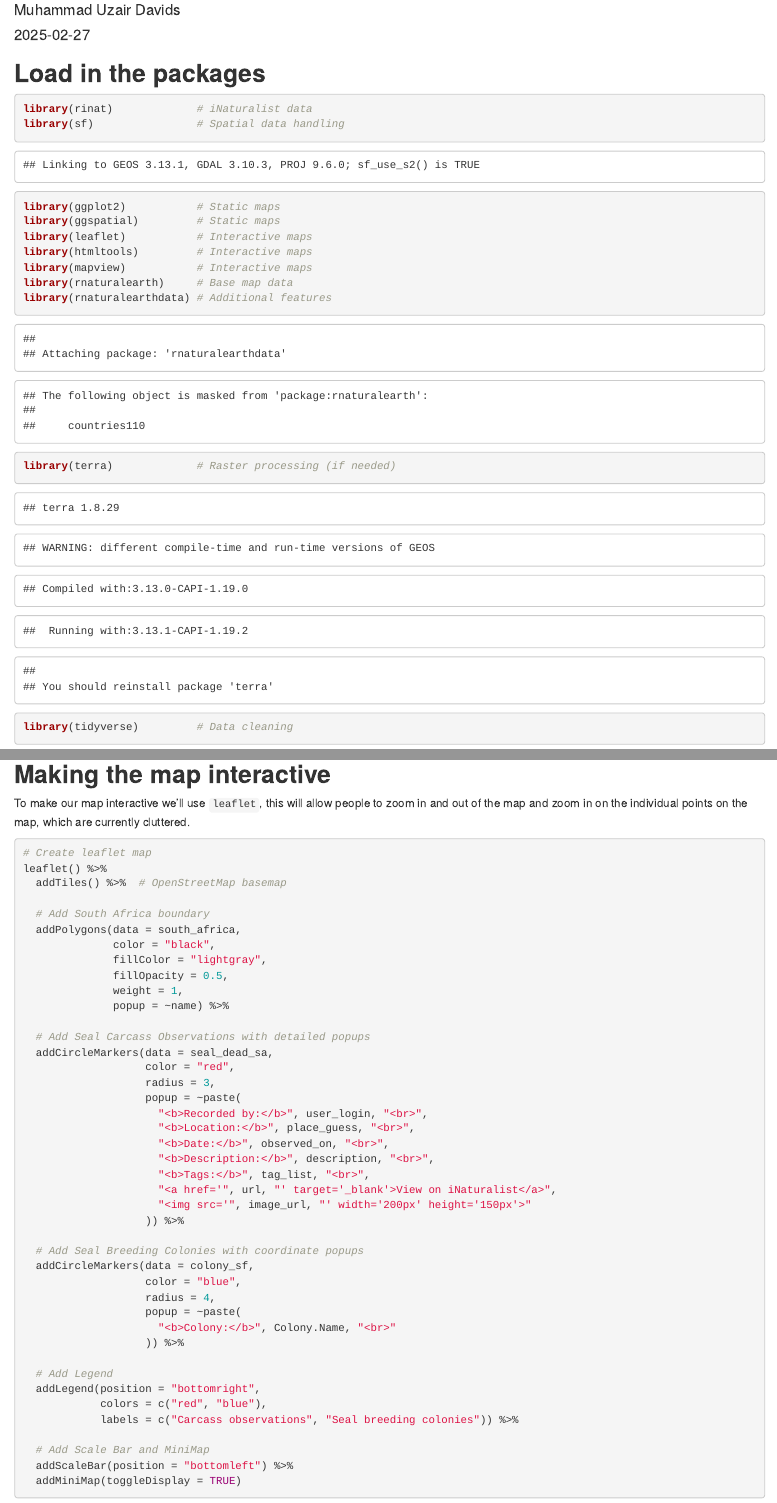
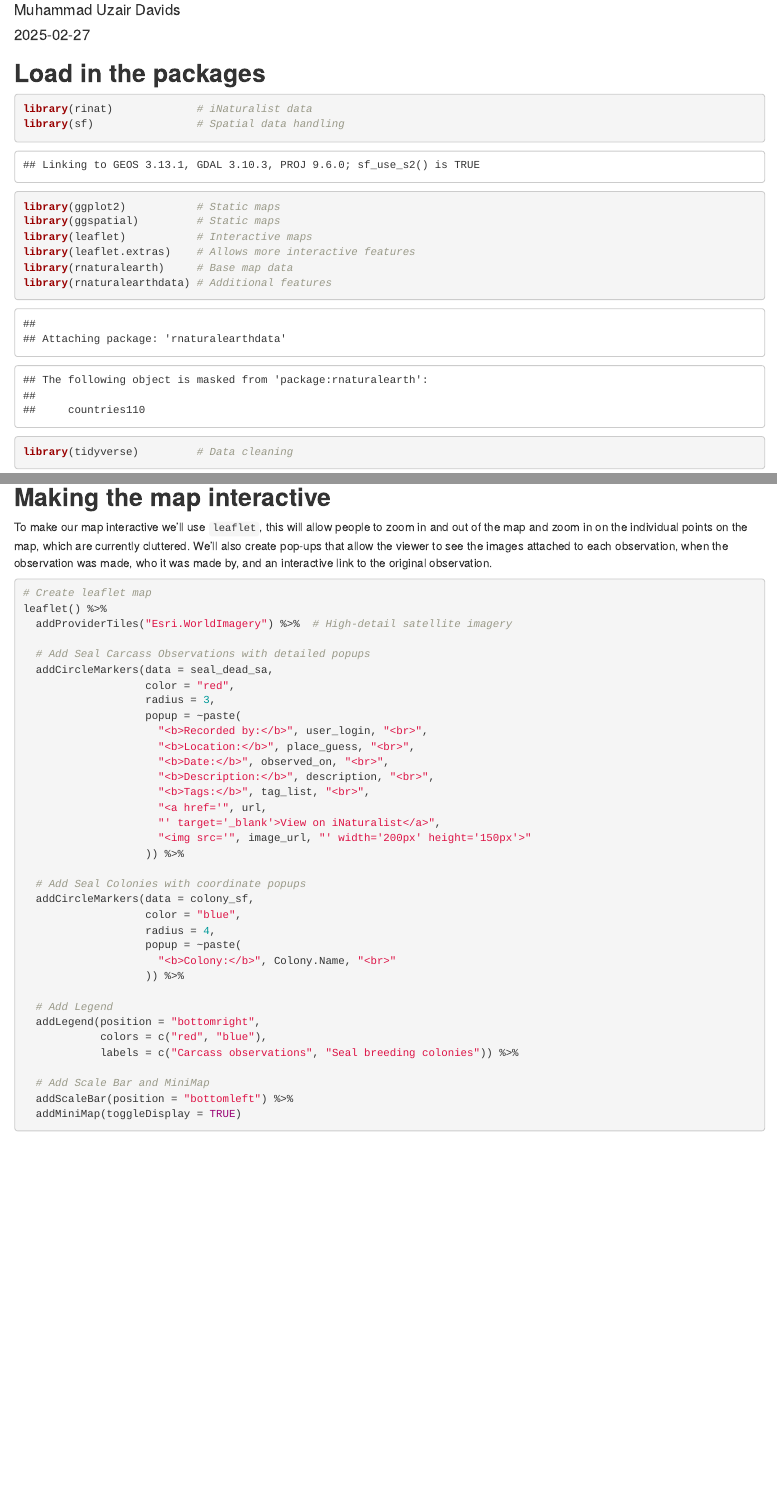
Before and after one commit to muhammaduzairdavids/GIS-in-R, an R Markdown document (README.Rmd): the page in a window 1100 px wide, from 70 px down, and a second part further down, joined at a grey line. Rendered offline with R 4.5, knitr and Pandoc, with nearby package versions; some code elsewhere in the file could not run offline.

Commit message:
Corrected the coordinate points for the most part, and also made the base map of the leaflet more detailed.

````diff
--- a/README.Rmd
+++ b/README.Rmd
@@ -17,11 +17,9 @@ library(sf)                # Spatial data handling
 library(ggplot2)           # Static maps
 library(ggspatial)         # Static maps
 library(leaflet)           # Interactive maps
-library(htmltools)         # Interactive maps
-library(mapview)           # Interactive maps
+library(leaflet.extras)    # Allows more interactive features
 library(rnaturalearth)     # Base map data
 library(rnaturalearthdata) # Additional features
-library(terra)             # Raster processing (if needed)
 library(tidyverse)         # Data cleaning
 library(dplyr)             # Data wrangling
 library(readr)             # Reading/writing .csv files
@@ -272,20 +270,14 @@ st_write(colony_sf, "data/seal_colony.geojson", delete_dsn = TRUE)
 
 To make our map interactive we'll use `leaflet`, this will allow people to zoom
 in and out of the map and zoom in on the individual points on the map, which
-are currently cluttered.
+are currently cluttered. We'll also create pop-ups that allow the viewer to see
+the images attached to each observation, when the observation was made, who it
+was made by, and an interactive link to the original observation.
 
 ```{r interactive mapping}
 # Create leaflet map
 leaflet() %>%
-  addTiles() %>%  # OpenStreetMap basemap
-
-  # Add South Africa boundary
-  addPolygons(data = south_africa,
-              color = "black",
-              fillColor = "lightgray",
-              fillOpacity = 0.5,
-              weight = 1,
-              popup = ~name) %>%
+  addProviderTiles("Esri.WorldImagery") %>%  # High-detail satellite imagery
 
   # Add Seal Carcass Observations with detailed popups
   addCircleMarkers(data = seal_dead_sa,
@@ -297,11 +289,12 @@ leaflet() %>%
                      "<b>Date:</b>", observed_on, "<br>",
                      "<b>Description:</b>", description, "<br>",
                      "<b>Tags:</b>", tag_list, "<br>",
-                     "<a href='", url, "' target='_blank'>View on iNaturalist</a>",
+                     "<a href='", url,
+                     "' target='_blank'>View on iNaturalist</a>",
                      "<img src='", image_url, "' width='200px' height='150px'>"
                    )) %>%
 
-  # Add Seal Breeding Colonies with coordinate popups
+  # Add Seal Colonies with coordinate popups
   addCircleMarkers(data = colony_sf,
                    color = "blue",
                    radius = 4,
````
Also changed, not shown: data/data_colony.csv (+10 -9 lines).
